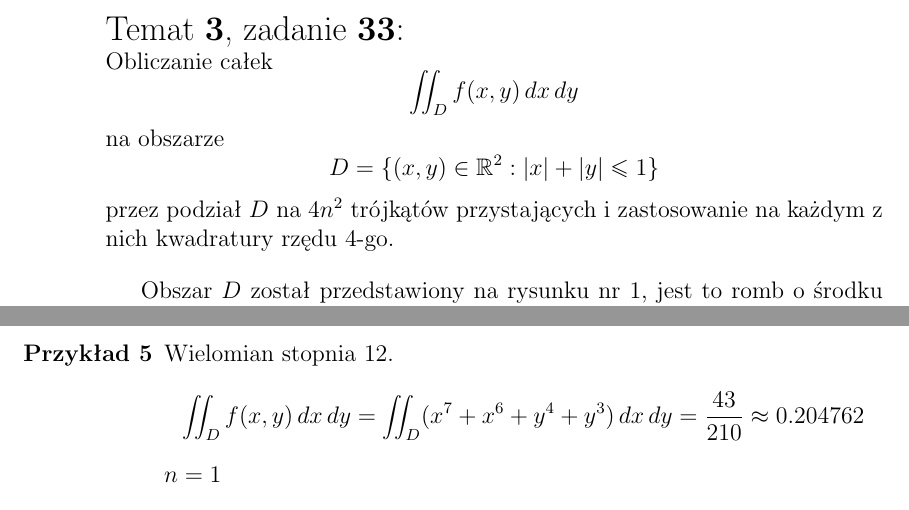
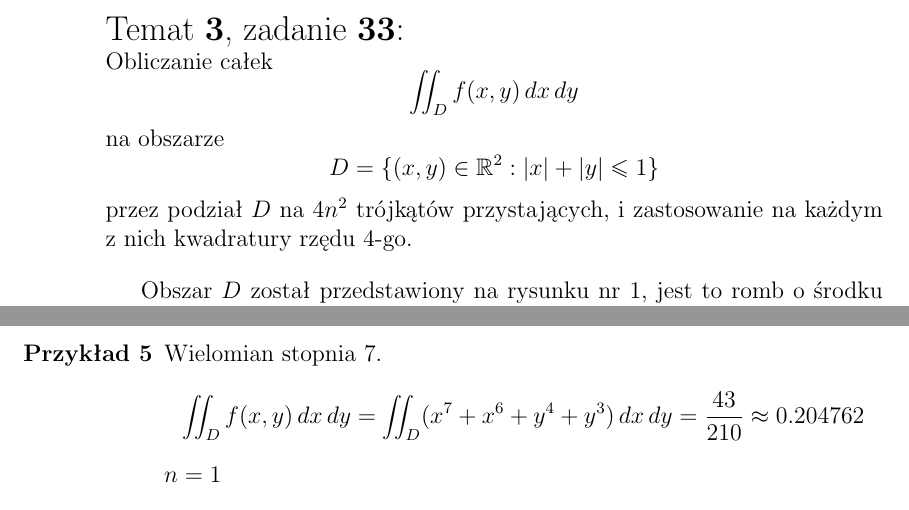
Before and after one commit to Gelio/numerical-integration, a LaTeX document (documentation.tex): two parts of pages 1 and 11 of 13, joined at a grey line, cut so that both start at the same text. Compiled offline with pdfLaTeX.

Commit message:
fix typo in documentation

```diff
--- a/documentation.tex
+++ b/documentation.tex
@@ -43,7 +43,7 @@
 	$$\iint_D f(x, y) \,dx\,dy$$
 	na obszarze
 	$$D = \{(x, y) \in \mathbb{R}^2: |x| + |y| \leq 1\}$$
-	przez podział $D$ na $4n^2$ trójkątów przystających i zastosowanie na każdym z nich kwadratury rzędu 4-go.
+	przez podział $D$ na $4n^2$ trójkątów przystających, i zastosowanie na każdym z nich kwadratury rzędu 4-go.
 
 	Obszar $D$ został przedstawiony na rysunku nr \ref{D-area}, jest to romb o środku $P_0 = (0, 0)$ i wierzchołkach
 	\begin{align*}
@@ -301,7 +301,7 @@
 
 
 		\item
-		Wielomian stopnia 12.
+		Wielomian stopnia 7.
 		$$\iint_D f(x, y) \,dx\,dy = \iint_D (x^7 + x^6 + y^4 + y^3) \,dx\,dy = \frac{43}{210} \approx 0.204762$$
 		$n = 1$
 
```
Also changed, not shown: documentation.pdf.
